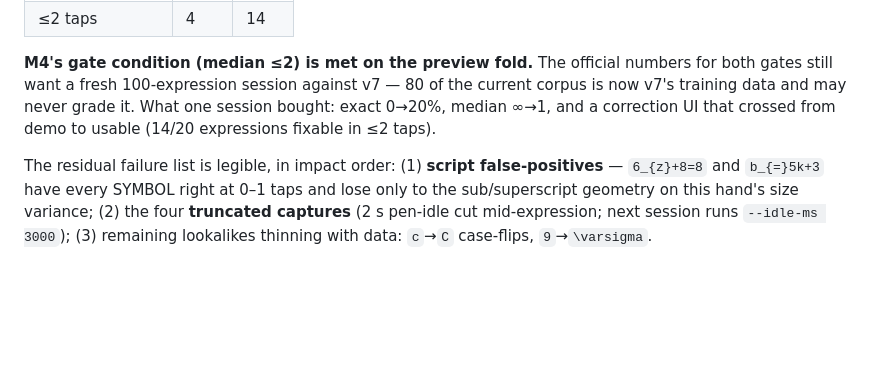
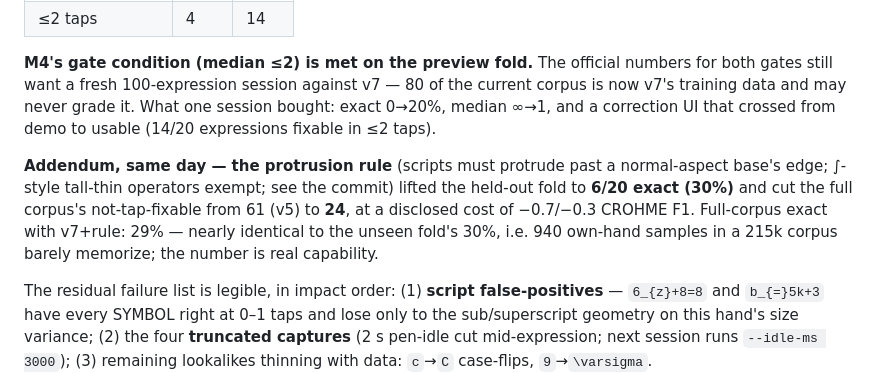
Before and after one commit to Mx0FFFF/ink2tex, a Markdown page: ROADMAP.md, the part around the change. GitHub-like rendering; blank space fills up the shorter version.

Commit message:
ROADMAP: protrusion-rule addendum to the v7 entry

```diff
--- a/ROADMAP.md
+++ b/ROADMAP.md
@@ -488,6 +488,13 @@ corpus is now v7's training data and may never grade it. What one session bought
 0→20%, median ∞→1, and a correction UI that crossed from demo to usable (14/20
 expressions fixable in ≤2 taps).
 
+**Addendum, same day — the protrusion rule** (scripts must protrude past a normal-aspect
+base's edge; ∫-style tall-thin operators exempt; see the commit) lifted the held-out fold
+to **6/20 exact (30%)** and cut the full corpus's not-tap-fixable from 61 (v5) to **24**,
+at a disclosed cost of −0.7/−0.3 CROHME F1. Full-corpus exact with v7+rule: 29% — nearly
+identical to the unseen fold's 30%, i.e. 940 own-hand samples in a 215k corpus barely
+memorize; the number is real capability.
+
 The residual failure list is legible, in impact order: (1) **script false-positives** —
 `6_{z}+8=8` and `b_{=}5k+3` have every SYMBOL right at 0–1 taps and lose only to the
 sub/superscript geometry on this hand's size variance; (2) the four **truncated
```
